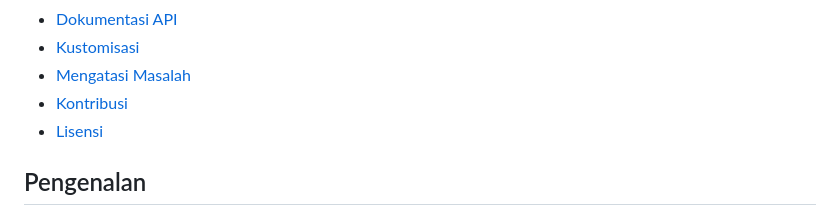
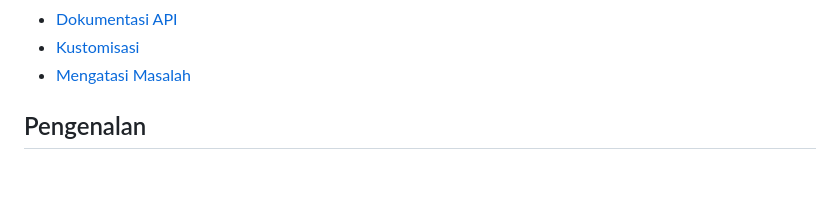
Before and after one commit to mizzatfpa/resume_parser, a Markdown page: README.md, the part around the change. GitHub-like rendering; blank space fills up the shorter version.

Commit message:
Remove contribution and license sections from README
Removed sections on contribution and licensing from the README.

```diff
--- a/README.md
+++ b/README.md
@@ -16,8 +16,6 @@ Aplikasi web untuk menganalisis resume PDF Anda terhadap deskripsi pekerjaan. Da
 - [Dokumentasi API](#dokumentasi-api)
 - [Kustomisasi](#kustomisasi)
 - [Mengatasi Masalah](#mengatasi-masalah)
-- [Kontribusi](#kontribusi)
-- [Lisensi](#lisensi)
 
 ## Pengenalan
 
```
